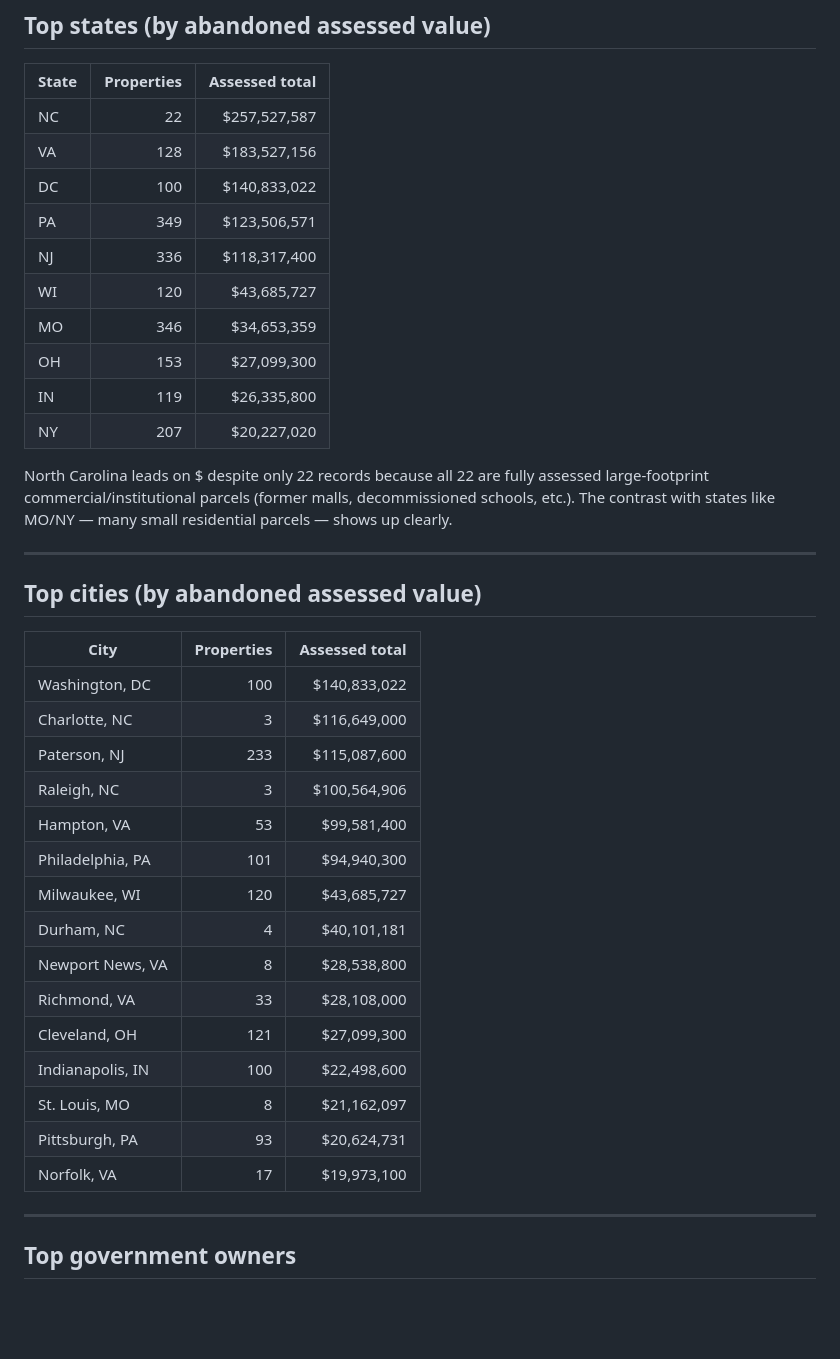
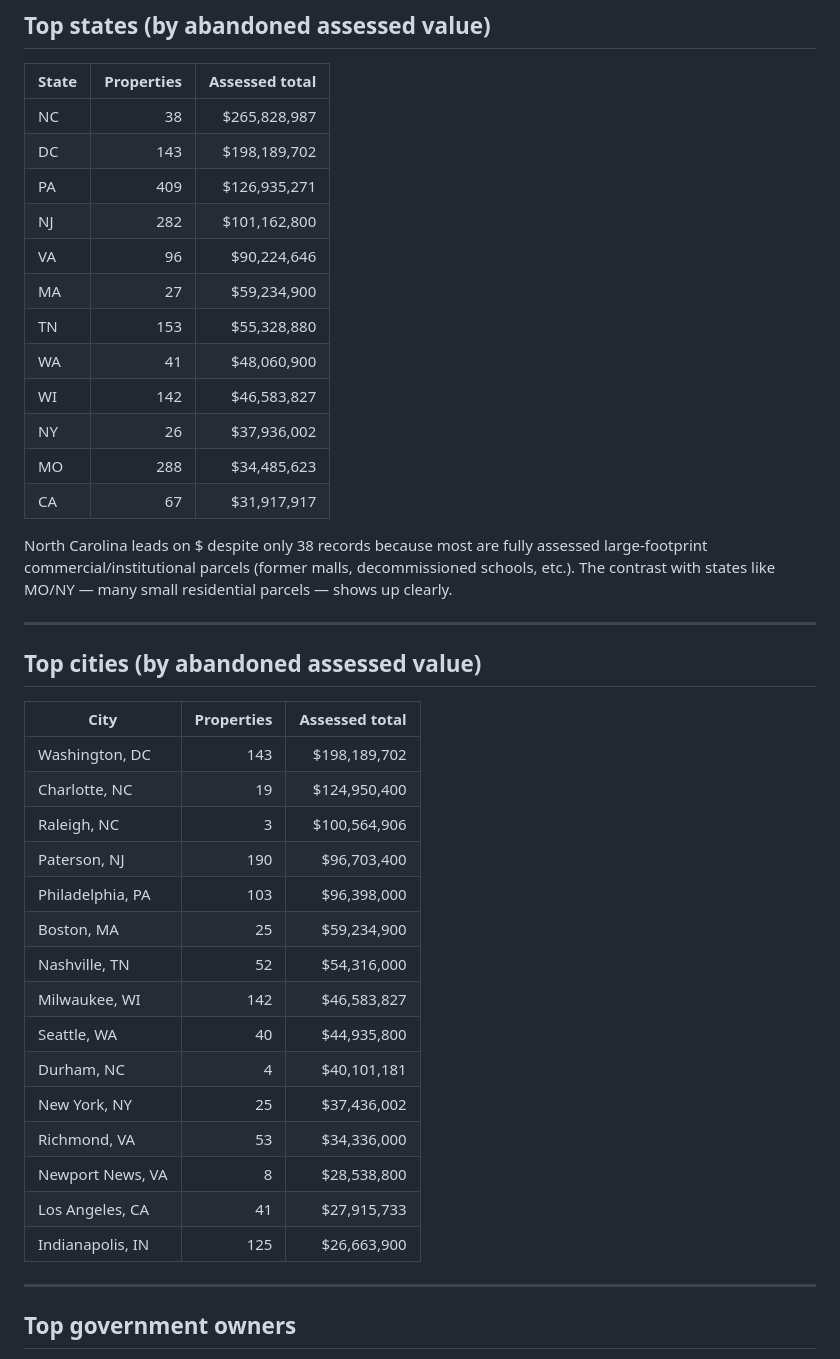
Before and after one commit to coldapache/AbandonedAmerica, a Markdown page: STATS.md, the part around one of its changes. Rendered like a GitHub page; blank space fills up the shorter version.

```diff
--- a/STATS.md
+++ b/STATS.md
@@ -63,18 +68,20 @@ snapshot script (below) to refresh.
 
 | State | Properties | Assessed total |
 |---|---:|---:|
-| NC | 22 | $257,527,587 |
-| VA | 128 | $183,527,156 |
-| DC | 100 | $140,833,022 |
-| PA | 349 | $123,506,571 |
-| NJ | 336 | $118,317,400 |
-| WI | 120 | $43,685,727 |
-| MO | 346 | $34,653,359 |
-| OH | 153 | $27,099,300 |
-| IN | 119 | $26,335,800 |
-| NY | 207 | $20,227,020 |
+| NC | 38 | $265,828,987 |
+| DC | 143 | $198,189,702 |
+| PA | 409 | $126,935,271 |
+| NJ | 282 | $101,162,800 |
+| VA | 96 | $90,224,646 |
+| MA | 27 | $59,234,900 |
+| TN | 153 | $55,328,880 |
+| WA | 41 | $48,060,900 |
+| WI | 142 | $46,583,827 |
+| NY | 26 | $37,936,002 |
+| MO | 288 | $34,485,623 |
+| CA | 67 | $31,917,917 |
 
-North Carolina leads on $ despite only 22 records because all 22 are
+North Carolina leads on $ despite only 38 records because most are
 fully assessed large-footprint commercial/institutional parcels
 (former malls, decommissioned schools, etc.). The contrast with
 states like MO/NY — many small residential parcels — shows up clearly.
@@ -85,21 +92,21 @@ states like MO/NY — many small residential parcels — shows up clearly.
 
 | City | Properties | Assessed total |
 |---|---:|---:|
-| Washington, DC | 100 | $140,833,022 |
-| Charlotte, NC | 3 | $116,649,000 |
-| Paterson, NJ | 233 | $115,087,600 |
+| Washington, DC | 143 | $198,189,702 |
+| Charlotte, NC | 19 | $124,950,400 |
 | Raleigh, NC | 3 | $100,564,906 |
-| Hampton, VA | 53 | $99,581,400 |
-| Philadelphia, PA | 101 | $94,940,300 |
-| Milwaukee, WI | 120 | $43,685,727 |
+| Paterson, NJ | 190 | $96,703,400 |
+| Philadelphia, PA | 103 | $96,398,000 |
+| Boston, MA | 25 | $59,234,900 |
+| Nashville, TN | 52 | $54,316,000 |
+| Milwaukee, WI | 142 | $46,583,827 |
+| Seattle, WA | 40 | $44,935,800 |
 | Durham, NC | 4 | $40,101,181 |
+| New York, NY | 25 | $37,436,002 |
+| Richmond, VA | 53 | $34,336,000 |
 | Newport News, VA | 8 | $28,538,800 |
-| Richmond, VA | 33 | $28,108,000 |
-| Cleveland, OH | 121 | $27,099,300 |
-| Indianapolis, IN | 100 | $22,498,600 |
-| St. Louis, MO | 8 | $21,162,097 |
-| Pittsburgh, PA | 93 | $20,624,731 |
-| Norfolk, VA | 17 | $19,973,100 |
+| Los Angeles, CA | 41 | $27,915,733 |
+| Indianapolis, IN | 125 | $26,663,900 |
 
 ---
 
```
Also changed, not shown: other parts of STATS.md (+80 -36 lines).
